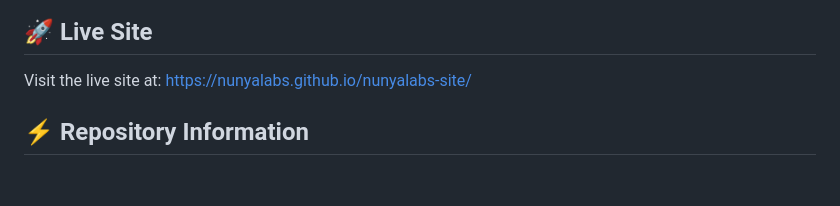
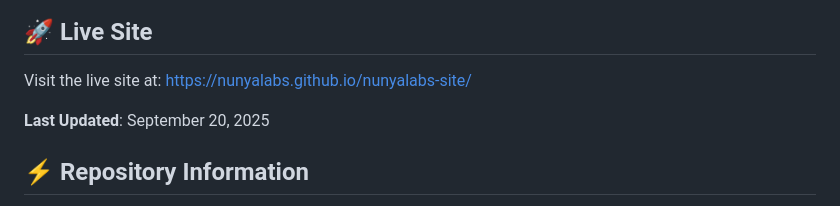
Before and after one commit to nunyalabs/nunyalabs-site, a Markdown page: README.md, the part around the change. Drawn GitHub-style; blank space fills up the shorter version.

Commit message:
Trigger GitHub Pages deployment
Add timestamp to README to force workflow execution

```diff
--- a/README.md
+++ b/README.md
@@ -14,6 +14,8 @@
 ## 🚀 Live Site
 
 Visit the live site at: [https://nunyalabs.github.io/nunyalabs-site/](https://nunyalabs.github.io/nunyalabs-site/)
+
+**Last Updated**: September 20, 2025
 
 ## ⚡ Repository Information
 
```
